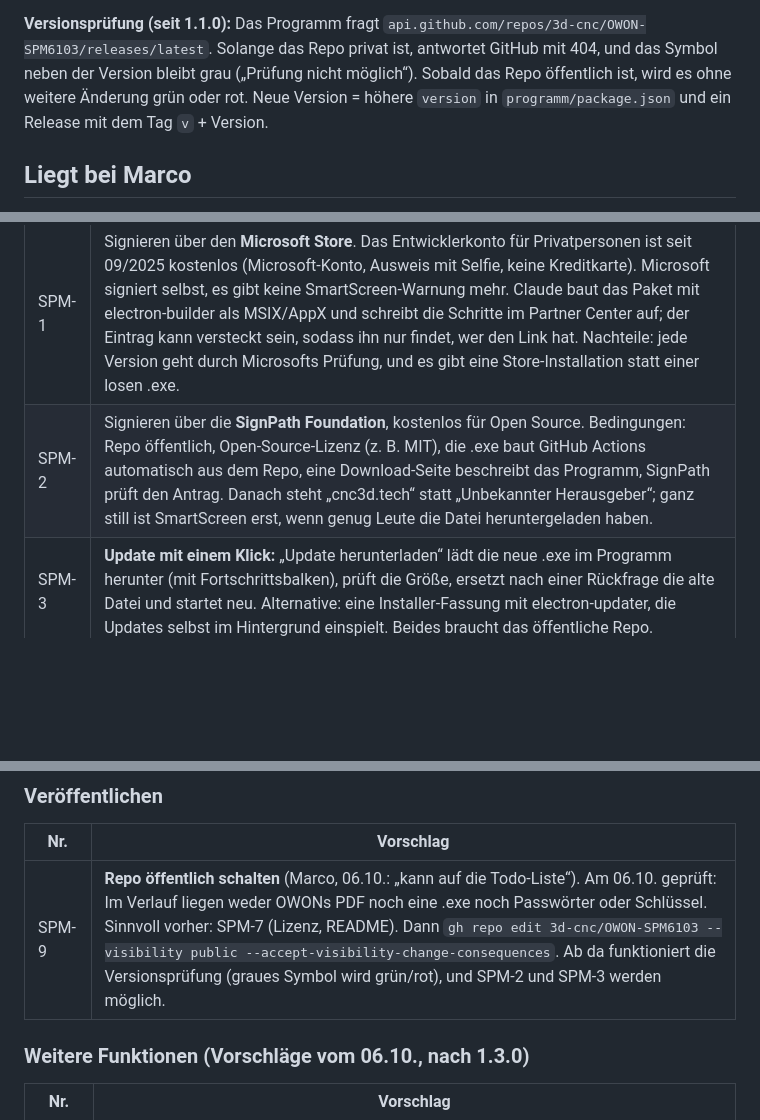
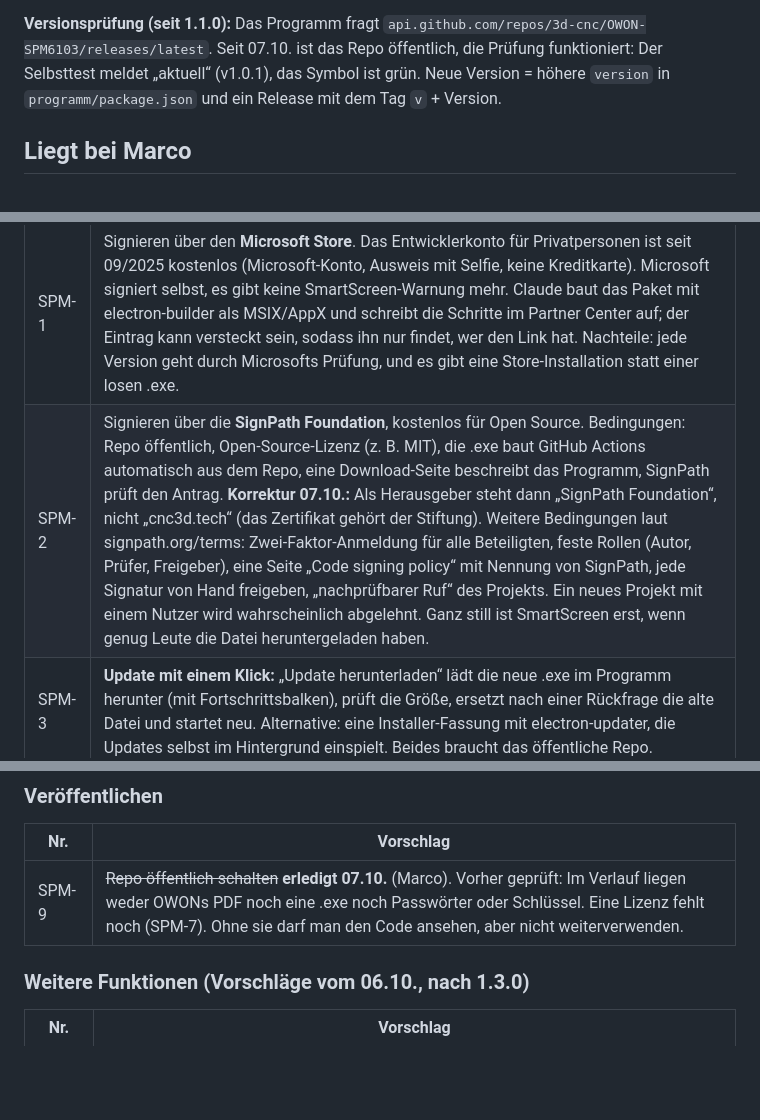
Before and after one commit to 3d-cnc/OWON-SPM6103, a Markdown page: OFFEN.md, 3 parts joined by grey strips. Rendered like a GitHub page; blank space fills up the shorter version.

Commit message:
OFFEN.md: Repo oeffentlich (SPM-9), SignPath-Angaben korrigiert
Co-Authored-By: Claude Opus 5.5 <noreply@anthropic.com>

```diff
--- a/OFFEN.md
+++ b/OFFEN.md
@@ -36,9 +36,8 @@ Eigenheiten des Geräts:
   abfragen, `SIM:KEY:DISP` schaltet sie nur eine weiter. Dafür gibt es den Knopf „Display umschalten“.
 
 **Versionsprüfung (seit 1.1.0):** Das Programm fragt `api.github.com/repos/3d-cnc/OWON-SPM6103/releases/latest`.
-Solange das Repo privat ist, antwortet GitHub mit 404, und das Symbol neben der Version bleibt grau
-(„Prüfung nicht möglich“). Sobald das Repo öffentlich ist, wird es ohne weitere Änderung grün oder rot.
-Neue Version = höhere `version` in `programm/package.json` und ein Release mit dem Tag `v` + Version.
+Seit 07.10. ist das Repo öffentlich, die Prüfung funktioniert: Der Selbsttest meldet „aktuell“ (v1.0.1), das Symbol
+ist grün. Neue Version = höhere `version` in `programm/package.json` und ein Release mit dem Tag `v` + Version.
 
 ## Liegt bei Marco
 
@@ -92,7 +92,7 @@ nie neu vergeben. Vergeben sind SPM-1 bis SPM-29, **die nächste ist SPM-30**.
 | Nr. | Vorschlag |
 |---|---|
 | SPM-1 | Signieren über den **Microsoft Store**. Das Entwicklerkonto für Privatpersonen ist seit 09/2025 kostenlos (Microsoft-Konto, Ausweis mit Selfie, keine Kreditkarte). Microsoft signiert selbst, es gibt keine SmartScreen-Warnung mehr. Claude baut das Paket mit electron-builder als MSIX/AppX und schreibt die Schritte im Partner Center auf; der Eintrag kann versteckt sein, sodass ihn nur findet, wer den Link hat. Nachteile: jede Version geht durch Microsofts Prüfung, und es gibt eine Store-Installation statt einer losen .exe. |
-| SPM-2 | Signieren über die **SignPath Foundation**, kostenlos für Open Source. Bedingungen: Repo öffentlich, Open-Source-Lizenz (z. B. MIT), die .exe baut GitHub Actions automatisch aus dem Repo, eine Download-Seite beschreibt das Programm, SignPath prüft den Antrag. Danach steht „cnc3d.tech“ statt „Unbekannter Herausgeber“; ganz still ist SmartScreen erst, wenn genug Leute die Datei heruntergeladen haben. |
+| SPM-2 | Signieren über die **SignPath Foundation**, kostenlos für Open Source. Bedingungen: Repo öffentlich, Open-Source-Lizenz (z. B. MIT), die .exe baut GitHub Actions automatisch aus dem Repo, eine Download-Seite beschreibt das Programm, SignPath prüft den Antrag. **Korrektur 07.10.:** Als Herausgeber steht dann „SignPath Foundation“, nicht „cnc3d.tech“ (das Zertifikat gehört der Stiftung). Weitere Bedingungen laut signpath.org/terms: Zwei-Faktor-Anmeldung für alle Beteiligten, feste Rollen (Autor, Prüfer, Freigeber), eine Seite „Code signing policy“ mit Nennung von SignPath, jede Signatur von Hand freigeben, „nachprüfbarer Ruf“ des Projekts. Ein neues Projekt mit einem Nutzer wird wahrscheinlich abgelehnt. Ganz still ist SmartScreen erst, wenn genug Leute die Datei heruntergeladen haben. |
 | SPM-3 | **Update mit einem Klick:** „Update herunterladen“ lädt die neue .exe im Programm herunter (mit Fortschrittsbalken), prüft die Größe, ersetzt nach einer Rückfrage die alte Datei und startet neu. Alternative: eine Installer-Fassung mit electron-updater, die Updates selbst im Hintergrund einspielt. Beides braucht das öffentliche Repo. |
 | SPM-4 | **Update-Hinweis mit Maß:** „Diese Version überspringen“ und „Später erinnern“. Bei Dauermessungen über viele Stunden prüft das Programm höchstens einmal am Tag nach, auch wenn es die ganze Zeit läuft. |
 | SPM-5 | **Oberfläche skalieren** (80–150 %) im Menü, gespeichert. Dann bleibt die 1920 × 1080-Anordnung bei jeder Fenstergröße gleich und wird nur verkleinert oder vergrößert, statt sich umzuordnen – etwa auf einem 4K-Bildschirm oder auf 1600 × 900. Strg + / Strg − gehen schon heute, werden aber nicht gemerkt. |
@@ -104,7 +104,7 @@ nie neu vergeben. Vergeben sind SPM-1 bis SPM-29, **die nächste ist SPM-30**.
 
 | Nr. | Vorschlag |
 |---|---|
-| SPM-9 | **Repo öffentlich schalten** (Marco, 06.10.: „kann auf die Todo-Liste“). Am 06.10. geprüft: Im Verlauf liegen weder OWONs PDF noch eine .exe noch Passwörter oder Schlüssel. Sinnvoll vorher: SPM-7 (Lizenz, README). Dann `gh repo edit 3d-cnc/OWON-SPM6103 --visibility public --accept-visibility-change-consequences`. Ab da funktioniert die Versionsprüfung (graues Symbol wird grün/rot), und SPM-2 und SPM-3 werden möglich. |
+| SPM-9 | ~~Repo öffentlich schalten~~ **erledigt 07.10.** (Marco). Vorher geprüft: Im Verlauf liegen weder OWONs PDF noch eine .exe noch Passwörter oder Schlüssel. Eine Lizenz fehlt noch (SPM-7). Ohne sie darf man den Code ansehen, aber nicht weiterverwenden. |
 
 ### Weitere Funktionen (Vorschläge vom 06.10., nach 1.3.0)
 
```
Also changed, not shown: other parts of OFFEN.md (+1 -0 lines).
